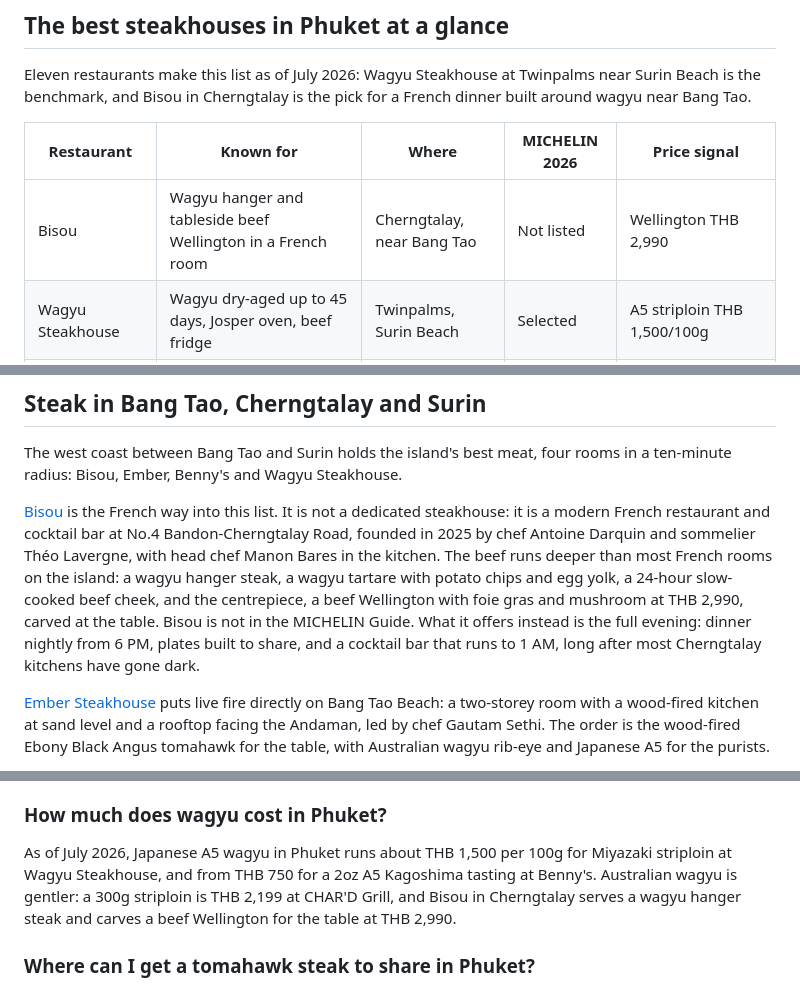
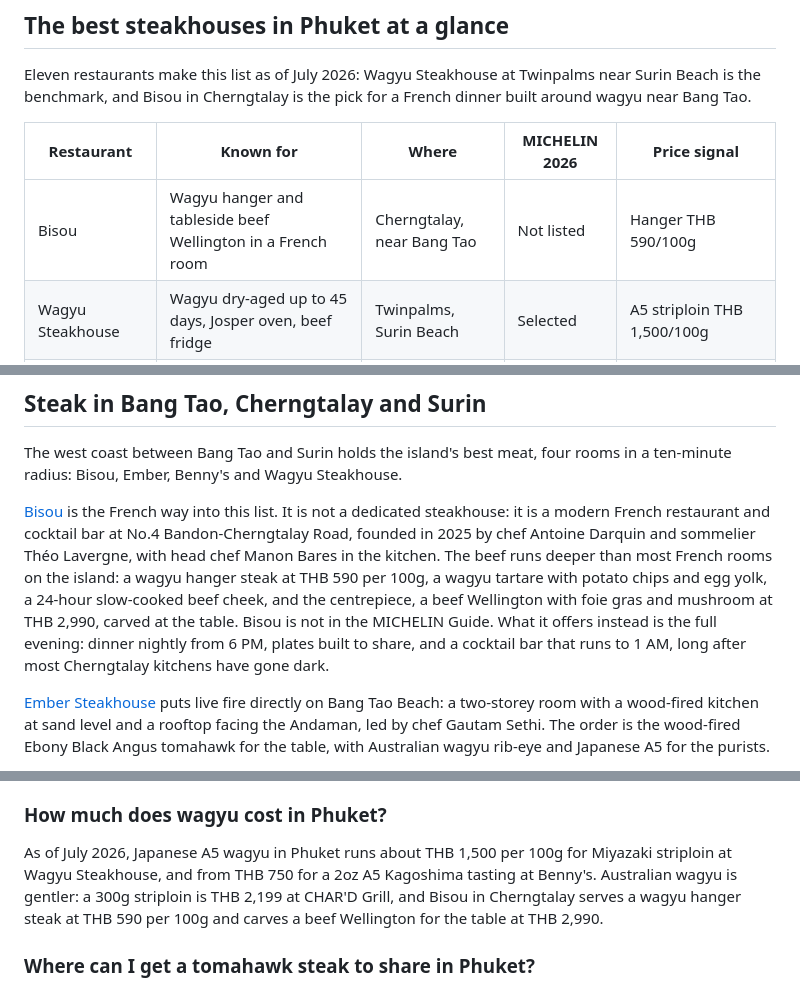
Before and after one commit to EdouardBisou/bisou-phuket, a Markdown page: content/journal/best-steakhouses-phuket.md, 3 parts joined by grey strips. Rendered like a GitHub page.

Commit message:
Steak guide: wagyu hanger priced per 100g (owner-confirmed)
Co-Authored-By: Claude Opus 4.8 <noreply@anthropic.com>

```diff
--- a/content/journal/best-steakhouses-phuket.md
+++ b/content/journal/best-steakhouses-phuket.md
@@ -24,7 +24,7 @@ Eleven restaurants make this list as of July 2026: Wagyu Steakhouse at Twinpalms
 
 | Restaurant | Known for | Where | MICHELIN 2026 | Price signal |
 | --- | --- | --- | --- | --- |
-| Bisou | Wagyu hanger and tableside beef Wellington in a French room | Cherngtalay, near Bang Tao | Not listed | Wellington THB 2,990 |
+| Bisou | Wagyu hanger and tableside beef Wellington in a French room | Cherngtalay, near Bang Tao | Not listed | Hanger THB 590/100g |
 | Wagyu Steakhouse | Wagyu dry-aged up to 45 days, Josper oven, beef fridge | Twinpalms, Surin Beach | Selected | A5 striploin THB 1,500/100g |
 | Ember Steakhouse | Two-storey live-fire room on the sand | Bang Tao Beach | Not listed | About THB 700 to 1,500 a head |
 | Benny's Cocktails & Grill | A5 Kagoshima tasting flights, jazz nights | Bang Tao / Surin | Not listed | A5 flight from THB 750 |
@@ -40,7 +40,7 @@ Eleven restaurants make this list as of July 2026: Wagyu Steakhouse at Twinpalms
 
 The west coast between Bang Tao and Surin holds the island's best meat, four rooms in a ten-minute radius: Bisou, Ember, Benny's and Wagyu Steakhouse.
 
-[Bisou](/) is the French way into this list. It is not a dedicated steakhouse: it is a modern French restaurant and cocktail bar at No.4 Bandon-Cherngtalay Road, founded in 2025 by chef Antoine Darquin and sommelier Théo Lavergne, with head chef Manon Bares in the kitchen. The beef runs deeper than most French rooms on the island: a wagyu hanger steak, a wagyu tartare with potato chips and egg yolk, a 24-hour slow-cooked beef cheek, and the centrepiece, a beef Wellington with foie gras and mushroom at THB 2,990, carved at the table. Bisou is not in the MICHELIN Guide. What it offers instead is the full evening: dinner nightly from 6 PM, plates built to share, and a cocktail bar that runs to 1 AM, long after most Cherngtalay kitchens have gone dark.
+[Bisou](/) is the French way into this list. It is not a dedicated steakhouse: it is a modern French restaurant and cocktail bar at No.4 Bandon-Cherngtalay Road, founded in 2025 by chef Antoine Darquin and sommelier Théo Lavergne, with head chef Manon Bares in the kitchen. The beef runs deeper than most French rooms on the island: a wagyu hanger steak at THB 590 per 100g, a wagyu tartare with potato chips and egg yolk, a 24-hour slow-cooked beef cheek, and the centrepiece, a beef Wellington with foie gras and mushroom at THB 2,990, carved at the table. Bisou is not in the MICHELIN Guide. What it offers instead is the full evening: dinner nightly from 6 PM, plates built to share, and a cocktail bar that runs to 1 AM, long after most Cherngtalay kitchens have gone dark.
 
 [Ember Steakhouse](https://embersteakhousephuket.com/) puts live fire directly on Bang Tao Beach: a two-storey room with a wood-fired kitchen at sand level and a rooftop facing the Andaman, led by chef Gautam Sethi. The order is the wood-fired Ebony Black Angus tomahawk for the table, with Australian wagyu rib-eye and Japanese A5 for the purists.
 
@@ -94,7 +94,7 @@ Within about ten minutes of Bang Tao and Laguna you can eat wood-fired steak at
 
 ### How much does wagyu cost in Phuket?
 
-As of July 2026, Japanese A5 wagyu in Phuket runs about THB 1,500 per 100g for Miyazaki striploin at Wagyu Steakhouse, and from THB 750 for a 2oz A5 Kagoshima tasting at Benny's. Australian wagyu is gentler: a 300g striploin is THB 2,199 at CHAR'D Grill, and Bisou in Cherngtalay serves a wagyu hanger steak and carves a beef Wellington for the table at THB 2,990.
+As of July 2026, Japanese A5 wagyu in Phuket runs about THB 1,500 per 100g for Miyazaki striploin at Wagyu Steakhouse, and from THB 750 for a 2oz A5 Kagoshima tasting at Benny's. Australian wagyu is gentler: a 300g striploin is THB 2,199 at CHAR'D Grill, and Bisou in Cherngtalay serves a wagyu hanger steak at THB 590 per 100g and carves a beef Wellington for the table at THB 2,990.
 
 ### Where can I get a tomahawk steak to share in Phuket?
 
```
